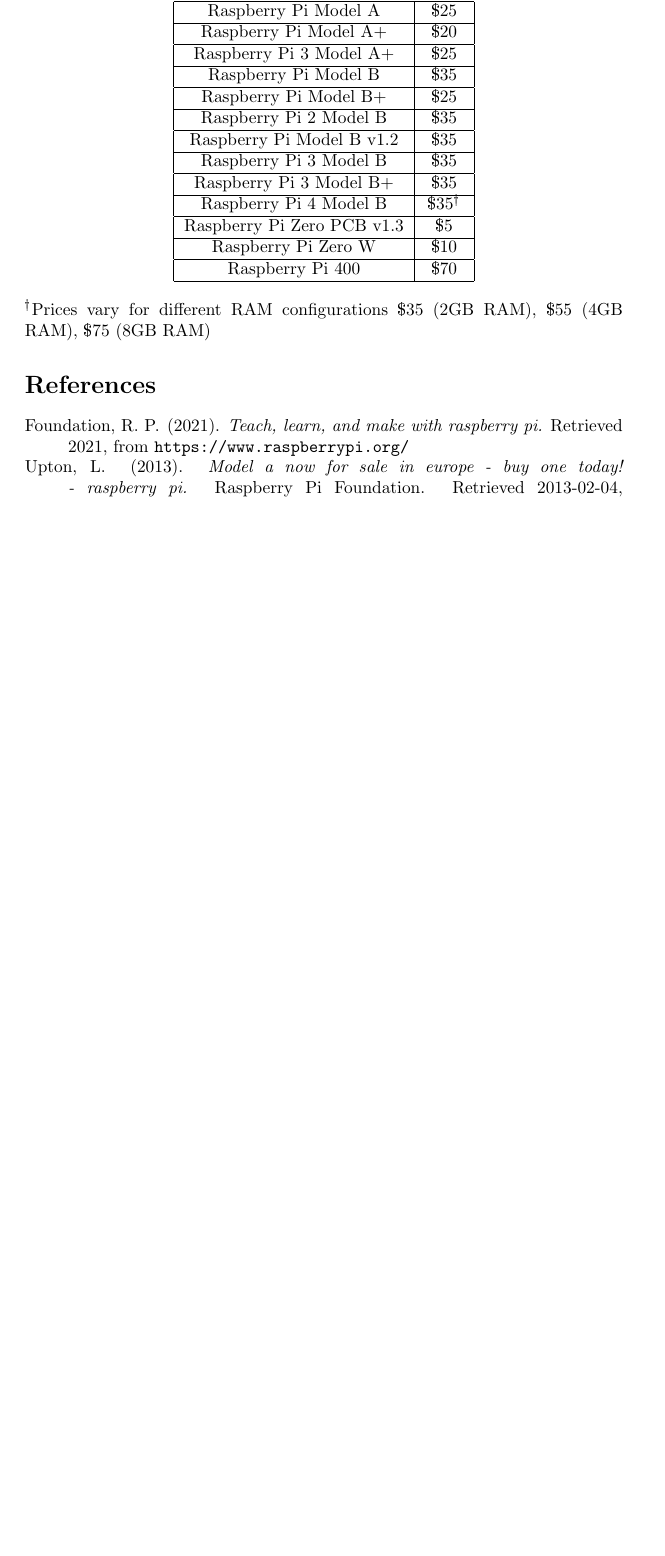
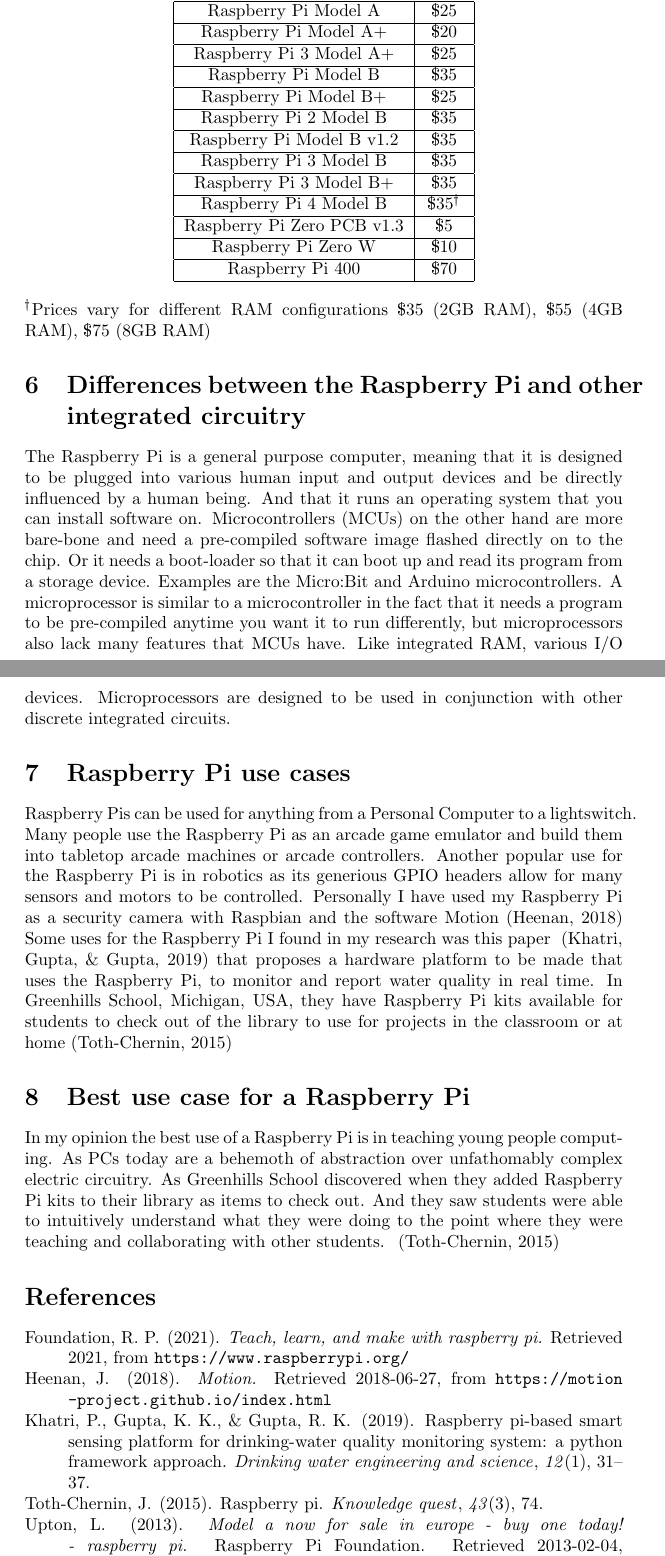
Before and after one commit to GEVIS1/raspi-report, a LaTeX document (report.tex): part of page 3 of 3 before the commit and two parts of pages 4 and 5 of 5 after it, the two joined at a grey line, cut so that both start at the same text, the shorter picture padded with empty space. The pictures show the PDF file report.pdf that the author committed with the source.

Commit message:
Add versions.png and tidy up report

```diff
--- a/report.tex
+++ b/report.tex
@@ -34,0 +48 @@
+    \begin{figure}[ht]
@@ -35,3 +61,4 @@
+    and openSUSE.
 
     \section{Raspberry Pi MSRPs}
     These are the recommended prices for the various Raspberry Pi models as set by the Raspberry Pi Foundation~\cite{RaspberryPiPrice}
@@ -72,6 +99,25 @@
     \textsuperscript{\textdagger}Prices vary for different RAM configurations
      \$35 (2GB RAM), \$55 (4GB RAM), \$75 (8GB RAM)
 
+    \section{Differences between the Raspberry Pi and other integrated circuitry}
+    The Raspberry Pi is a general purpose computer, meaning that it is designed to be plugged into various human input and output devices and be directly influenced by a human being.
+    And that it runs an operating system that you can install software on. Microcontrollers (MCUs) on the other hand are more bare-bone and need a pre-compiled software image flashed
+    directly on to the chip. Or it needs a boot-loader so that it can boot up and read its program from a storage device. Examples are the Micro:Bit and Arduino microcontrollers.
+    A microprocessor is similar to a microcontroller in the fact that it needs a program to be pre-compiled anytime you want it to run differently, but microprocessors also lack
+    many features that MCUs have. Like integrated RAM, various I/O devices. Microprocessors are designed to be used in conjunction with other discrete integrated circuits.
+
+    \section{Raspberry Pi use cases}
+    Raspberry Pis can be used for anything from a Personal Computer to a lightswitch. Many people use the Raspberry Pi as an arcade game emulator and build them into tabletop
+    arcade machines or arcade controllers. Another popular use for the Raspberry Pi is in robotics as its generious GPIO headers allow for many sensors and motors to be controlled.
+    Personally I have used my Raspberry Pi as a security camera with Raspbian and the software Motion~\cite{Motion}
+    Some uses for the Raspberry Pi I found in my research was this paper ~\cite{KhatriPunit2019RPss} that proposes a hardware platform to be made that uses the Raspberry Pi,
+    to monitor and report water quality in real time. In Greenhills School, Michigan, USA, they have Raspberry Pi kits available for students to check out of the library to use for
+    projects in the classroom or at home~\cite{Toth-CherninJan2015RP}
+
+    \section{Best use case for a Raspberry Pi}
+    In my opinion the best use of a Raspberry Pi is in teaching young people computing. As PCs today are a behemoth of abstraction over unfathomably complex electric circuitry.
+    As Greenhills School discovered when they added Raspberry Pi kits to their library as items to check out. And they saw students were able to intuitively understand what
+    they were doing to the point where they were teaching and collaborating with other students. ~\cite{Toth-CherninJan2015RP}
 
 
 
```
Also changed, not shown: bibtex/report.bib (+5 -5 lines), report.pdf, versions.png (added), report.tex (27 more changed lines).
